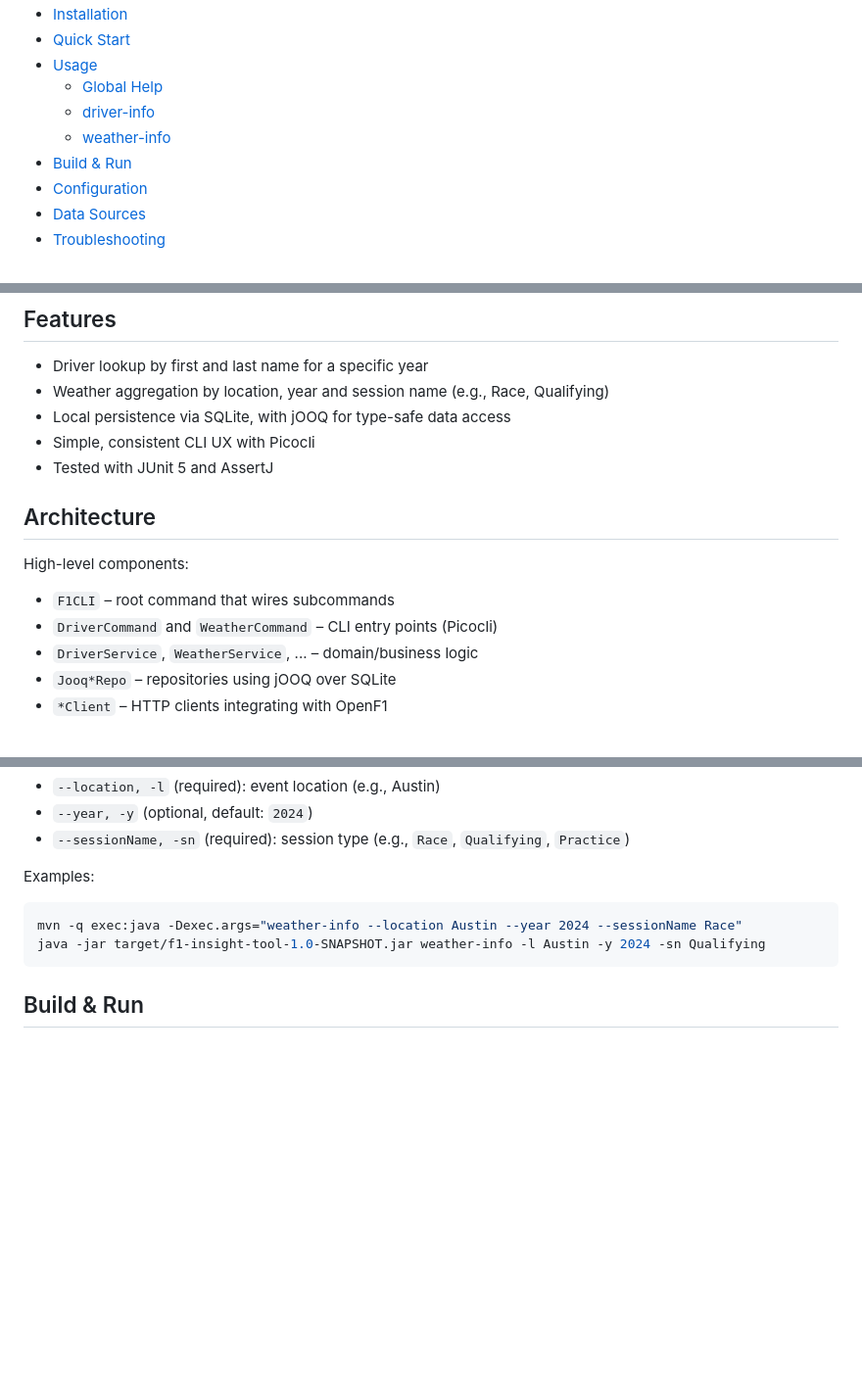
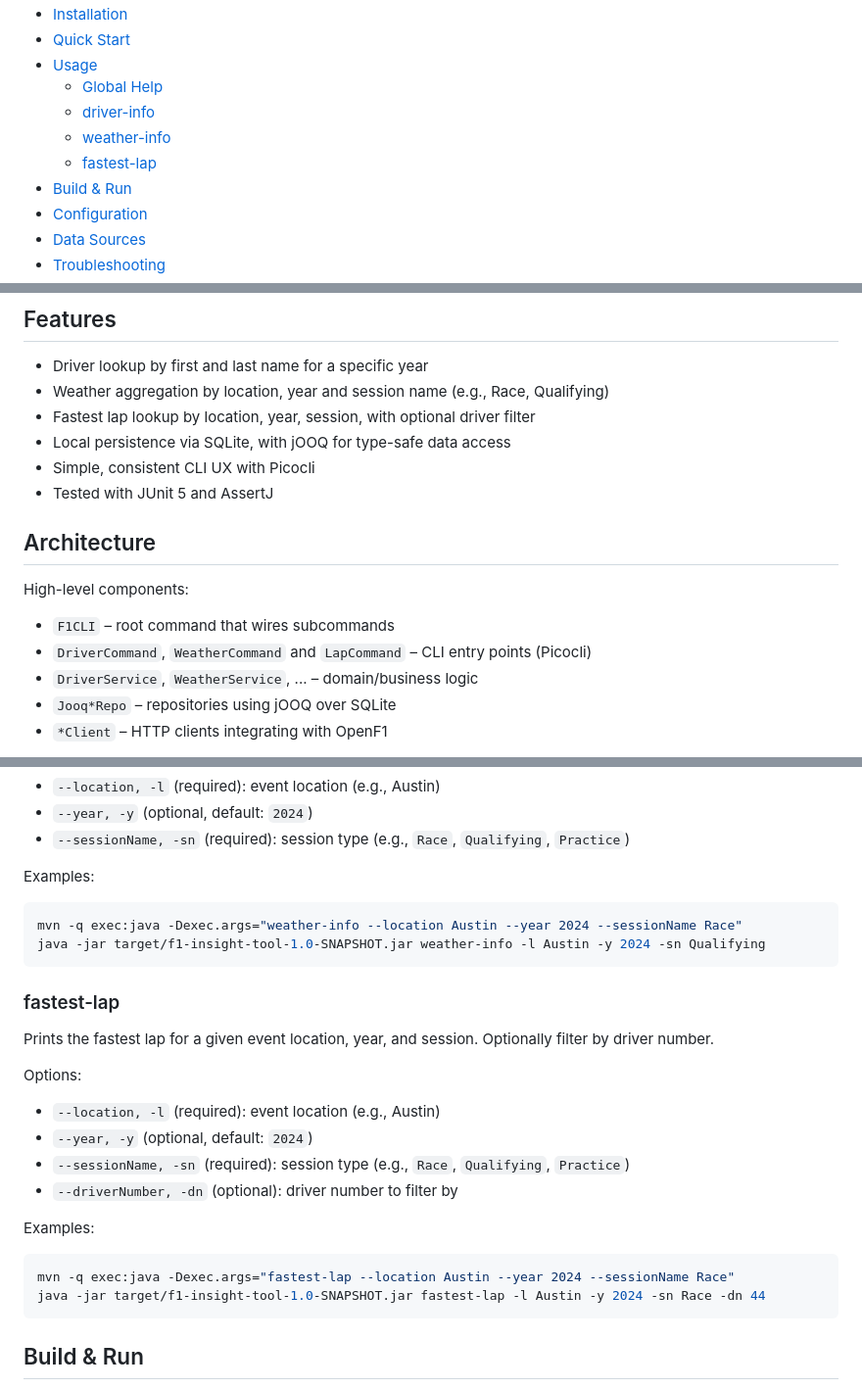
Before and after one commit to lucabritten/f1-insight-tool, a Markdown page: README.md, 3 parts joined by grey strips. Shown at 98% size. Rendered like a GitHub page; blank space fills up the shorter version.

````diff
--- a/README.md
+++ b/README.md
@@ -15,6 +15,7 @@ A command-line tool to explore Formula 1 data such as drivers, weather, sessions
   - [Global Help](#global-help)
   - [driver-info](#driver-info)
   - [weather-info](#weather-info)
+  - [fastest-lap](#fastest-lap)
 - [Build & Run](#build--run)
 - [Configuration](#configuration)
 - [Data Sources](#data-sources)
@@ -35,6 +36,7 @@ It is built with a layered architecture and a clean separation between CLI, serv
 ## Features
 - Driver lookup by first and last name for a specific year
 - Weather aggregation by location, year and session name (e.g., Race, Qualifying)
+- Fastest lap lookup by location, year, session, with optional driver filter
 - Local persistence via SQLite, with jOOQ for type-safe data access
 - Simple, consistent CLI UX with Picocli
 - Tested with JUnit 5 and AssertJ
@@ -42,7 +44,7 @@ It is built with a layered architecture and a clean separation between CLI, serv
 ## Architecture
 High-level components:
 - `F1CLI` – root command that wires subcommands
-- `DriverCommand` and `WeatherCommand` – CLI entry points (Picocli)
+- `DriverCommand`, `WeatherCommand` and `LapCommand` – CLI entry points (Picocli)
 - `DriverService`, `WeatherService`, ... – domain/business logic
 - `Jooq*Repo` – repositories using jOOQ over SQLite
 - `*Client` – HTTP clients integrating with OpenF1
@@ -108,6 +110,21 @@ mvn -q exec:java -Dexec.args="weather-info --location Austin --year 2024 --sessi
 java -jar target/f1-insight-tool-1.0-SNAPSHOT.jar weather-info -l Austin -y 2024 -sn Qualifying
 ```
 
+### fastest-lap
+Prints the fastest lap for a given event location, year, and session. Optionally filter by driver number.
+
+Options:
+- `--location, -l` (required): event location (e.g., Austin)
+- `--year, -y` (optional, default: `2024`)
+- `--sessionName, -sn` (required): session type (e.g., `Race`, `Qualifying`, `Practice`)
+- `--driverNumber, -dn` (optional): driver number to filter by
+
+Examples:
+```bash
+mvn -q exec:java -Dexec.args="fastest-lap --location Austin --year 2024 --sessionName Race"
+java -jar target/f1-insight-tool-1.0-SNAPSHOT.jar fastest-lap -l Austin -y 2024 -sn Race -dn 44
+```
+
 ## Build & Run
 - Build with tests: `mvn clean verify`
 - Build without tests: `mvn -DskipTests clean package`
````
